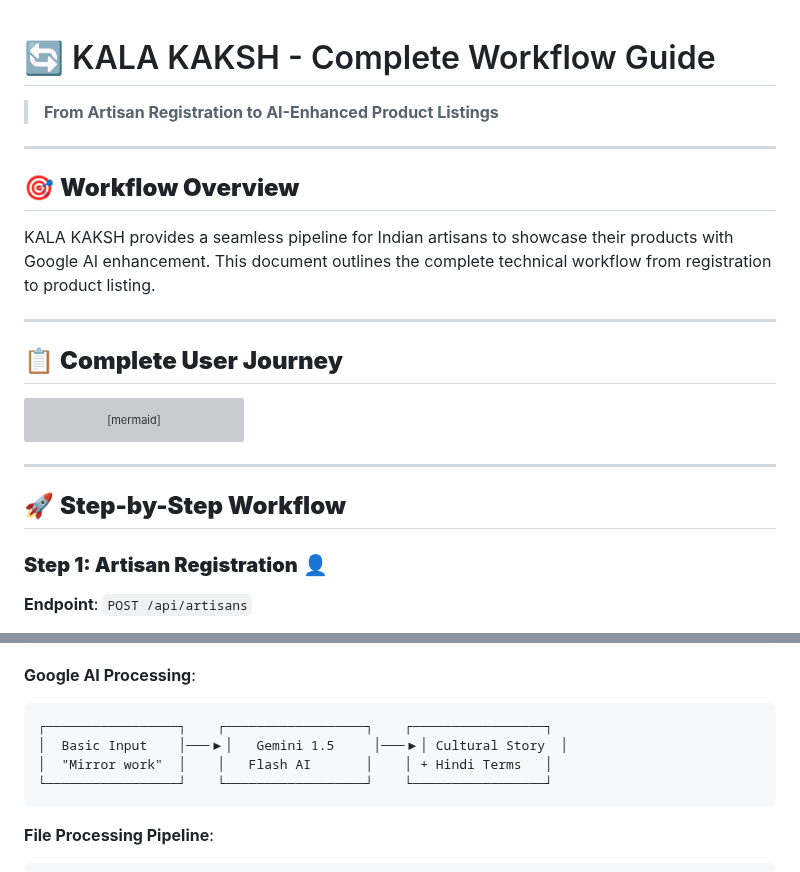
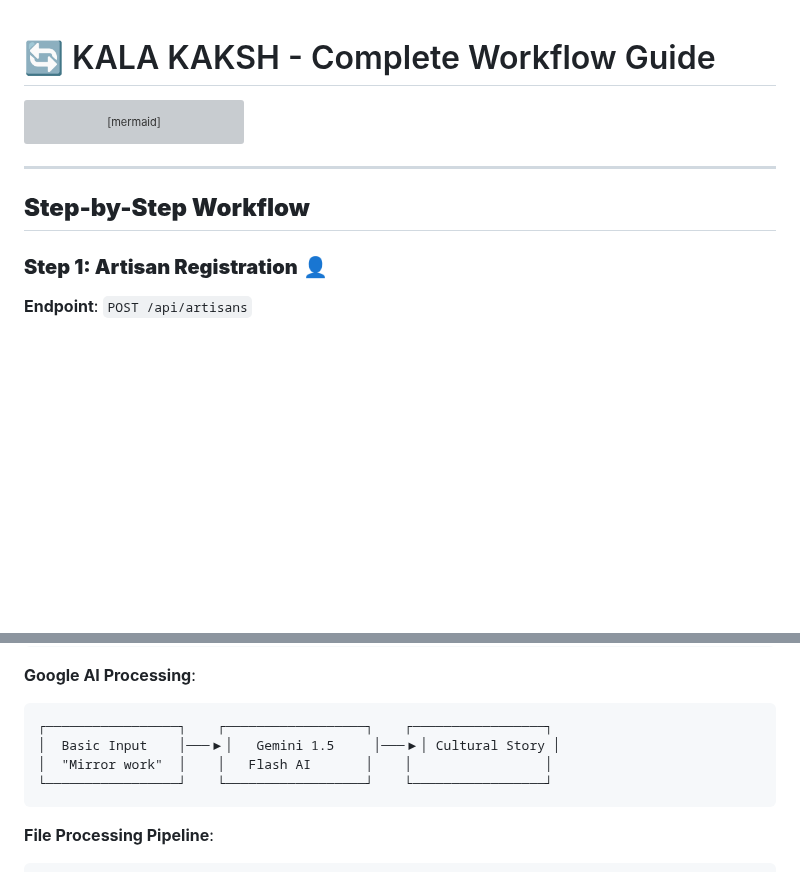
Before and after one commit to saishagoel27/Kala-Kaksh, a Markdown page: workflow.md, 2 parts joined by grey strips. Rendered like a GitHub page; blank space fills up the shorter version; grey boxes are pictures that could not be loaded.

Commit message:
added workflow

````diff
--- a/workflow.md
+++ b/workflow.md
@@ -1,16 +1,5 @@
 # 🔄 KALA KAKSH - Complete Workflow Guide
 
-> **From Artisan Registration to AI-Enhanced Product Listings**
-
----
-
-## 🎯 **Workflow Overview**
-
-KALA KAKSH provides a seamless pipeline for Indian artisans to showcase their products with Google AI enhancement. This document outlines the complete technical workflow from registration to product listing.
-
----
-
-## 📋 **Complete User Journey**
 
 ```mermaid
 graph TD
@@ -27,7 +16,7 @@ graph TD
 
 ---
 
-## 🚀 **Step-by-Step Workflow**
+##  **Step-by-Step Workflow**
 
 ### **Step 1: Artisan Registration** 👤
 
@@ -109,8 +98,8 @@ graph TD
 **Google AI Processing**:
 ```
 ┌─────────────────┐    ┌──────────────────┐    ┌─────────────────┐
-│  Basic Input    │───▶│   Gemini 1.5     │───▶│ Cultural Story  │
-│  "Mirror work"  │    │   Flash AI       │    │ + Hindi Terms   │
+│  Basic Input    │───▶│   Gemini 1.5     │───▶│ Cultural Story │
+│  "Mirror work"  │    │   Flash AI       │    │                 │
 └─────────────────┘    └──────────────────┘    └─────────────────┘
 ```
 
````
